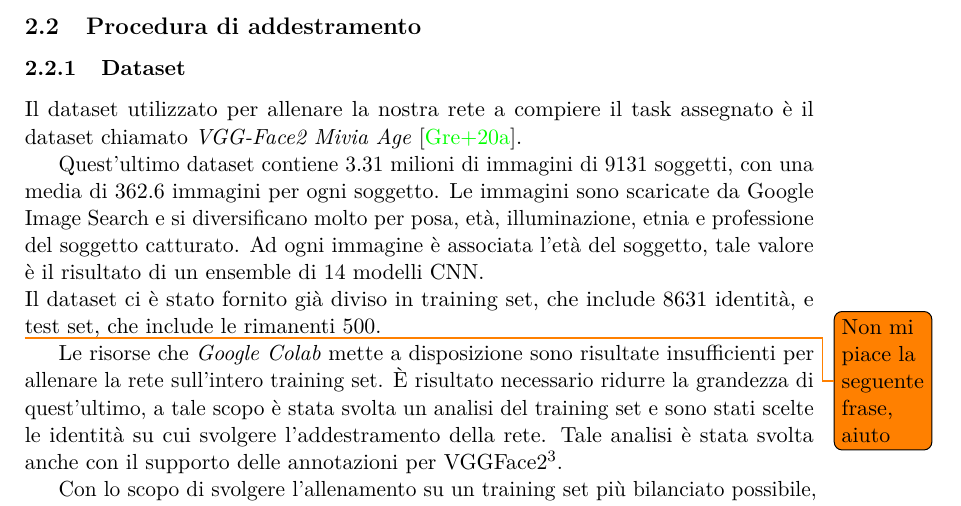
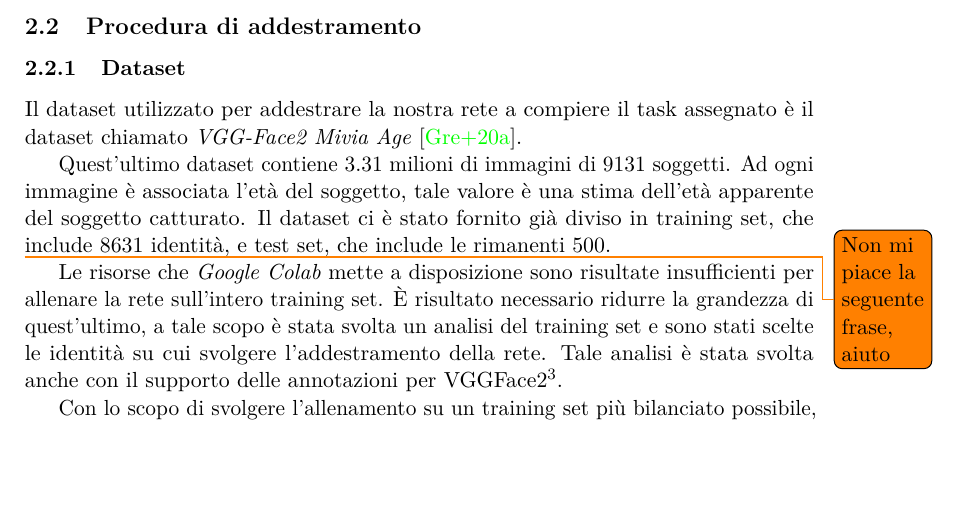
Before and after one commit to MicheleOliva/Contest-Vision-2020, a LaTeX document (doc/main.tex, which reads doc/soluzione.tex): part of page 3 of 7, cut so that both start at the same text, the shorter picture padded with empty space. Compiled offline with pdfLaTeX.

Commit message:
Update soluzione.tex
Aggiusti discussi in chiamata.

```diff
--- a/doc/soluzione.tex
+++ b/doc/soluzione.tex
@@ -17,9 +17,9 @@ La rete è stata progettata come un regressore. Abbiamo sostituito il layer di c
 \subsubsection{Dataset}
 \label{subsubsec:dataset}
 
-Il dataset utilizzato per allenare la nostra rete a compiere il task assegnato è il dataset chiamato \emph{VGG-Face2 Mivia Age} \cite{miviaage}.
+Il dataset utilizzato per addestrare la nostra rete a compiere il task assegnato è il dataset chiamato \emph{VGG-Face2 Mivia Age} \cite{miviaage}.
 
-Quest'ultimo dataset contiene $3.31$ milioni di immagini di 9131 soggetti, con una media di $362.6$ immagini per ogni soggetto. Le immagini sono scaricate da Google Image Search e si diversificano molto per posa, età, illuminazione, etnia e professione del soggetto catturato. Ad ogni immagine è associata l'età del soggetto, tale valore è il risultato di un ensemble di $14$ modelli CNN.\\
+Quest'ultimo dataset contiene $3.31$ milioni di immagini di 9131 soggetti. Ad ogni immagine è associata l'età del soggetto, tale valore è una stima dell'età apparente del soggetto catturato.
 Il dataset ci è stato fornito già diviso in training set, che include $8631$ identità, e test set, che include le rimanenti 500.
 
 \todo{Non mi piace la seguente frase, aiuto} Le risorse che \textit{Google Colab} mette a disposizione sono risultate insufficienti per allenare la rete sull'intero training set. È risultato necessario ridurre la grandezza di quest'ultimo, a tale scopo è stata svolta un analisi del training set e sono stati scelte le identità su cui svolgere l'addestramento della rete. Tale analisi è stata svolta anche con il supporto delle annotazioni per VGGFace2\footnote{Le annotazioni sono reperibili: \url{https://github.com/MiviaLab/GenderRecognitionFramework/releases/tag/0}}.
```
